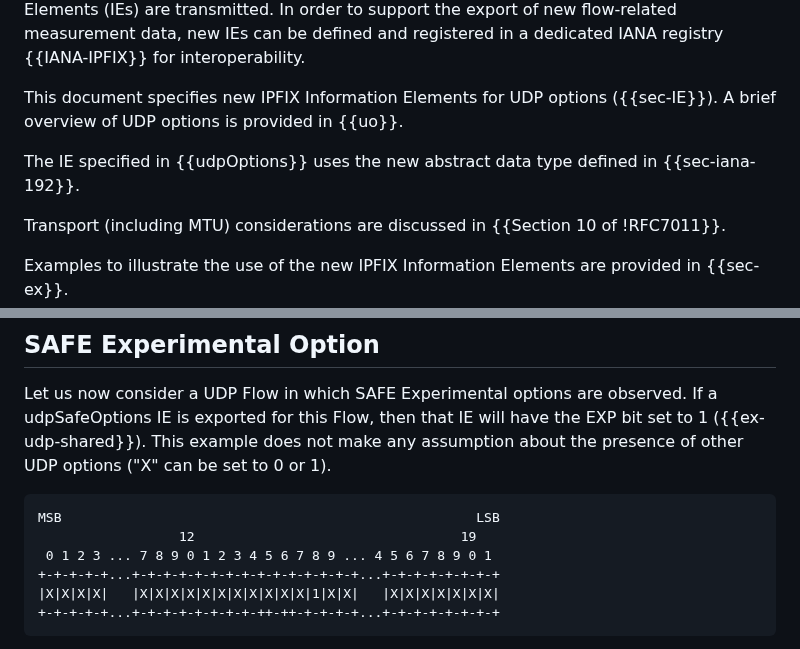
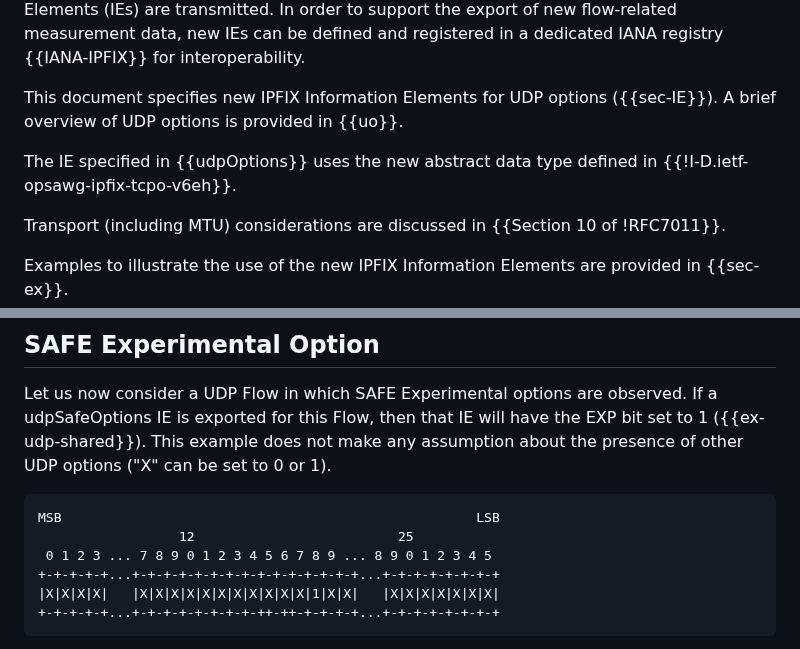
Before and after one commit to boucadair/udp-ipfix, a Markdown page: draft-ietf-opsawg-tsvwg-udp-ipfix.md, 2 parts joined by grey strips. GitHub-like rendering.

```diff
--- a/draft-ietf-opsawg-tsvwg-udp-ipfix.md
+++ b/draft-ietf-opsawg-tsvwg-udp-ipfix.md
@@ -57,7 +57,7 @@ IP Flow Information Export (IPFIX) {{!RFC7011}} is a protocol that is widely dep
 
 This document specifies new IPFIX Information Elements for UDP options ({{sec-IE}}). A brief overview of UDP options is provided in {{uo}}.
 
-The IE specified in {{udpOptions}} uses the new abstract data type defined in  {{sec-iana-192}}.
+The IE specified in {{udpOptions}} uses the new abstract data type defined in {{!I-D.ietf-opsawg-ipfix-tcpo-v6eh}}.
 
 Transport (including MTU) considerations are discussed in {{Section 10 of !RFC7011}}.
 
@@ -272,8 +272,8 @@ Let us now consider a UDP Flow in which SAFE Experimental options are observed.
 
 ~~~~
 MSB                                                     LSB
-                  12                                  19
- 0 1 2 3 ... 7 8 9 0 1 2 3 4 5 6 7 8 9 ... 4 5 6 7 8 9 0 1
+                  12                          25
+ 0 1 2 3 ... 7 8 9 0 1 2 3 4 5 6 7 8 9 ... 8 9 0 1 2 3 4 5
 +-+-+-+-+...+-+-+-+-+-+-+-+-+-+-+-+-+-+-+...+-+-+-+-+-+-+-+
 |X|X|X|X|   |X|X|X|X|X|X|X|X|X|X|X|1|X|X|   |X|X|X|X|X|X|X|
 +-+-+-+-+...+-+-+-+-+-+-+-+-++-++-+-+-+-+...+-+-+-+-+-+-+-+
```
Also changed, not shown: other parts of draft-ietf-opsawg-tsvwg-udp-ipfix.md (+6 -21 lines).
